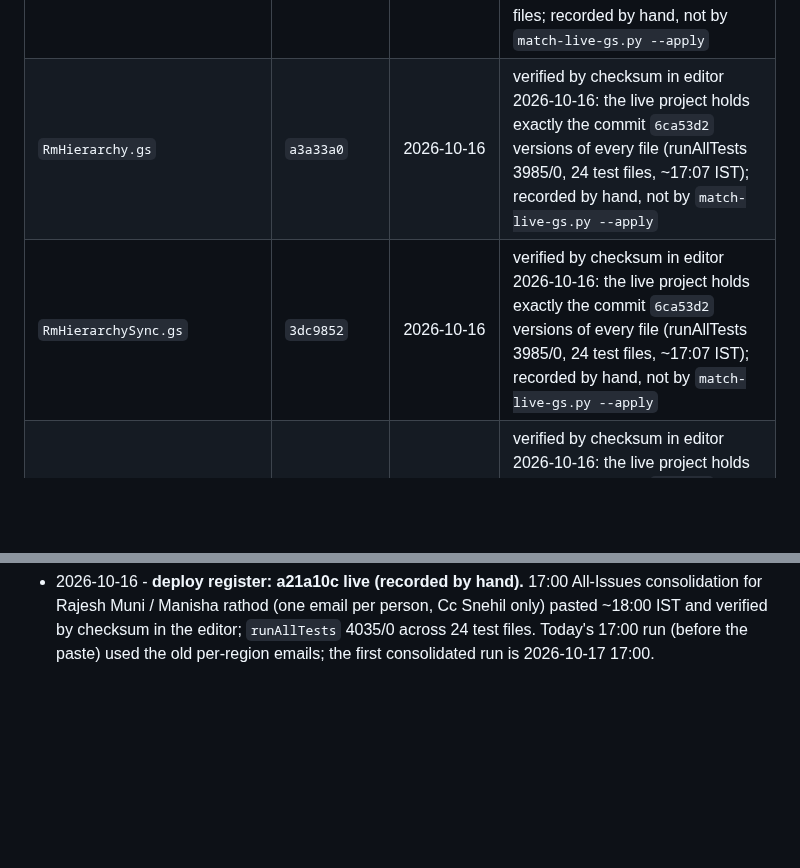
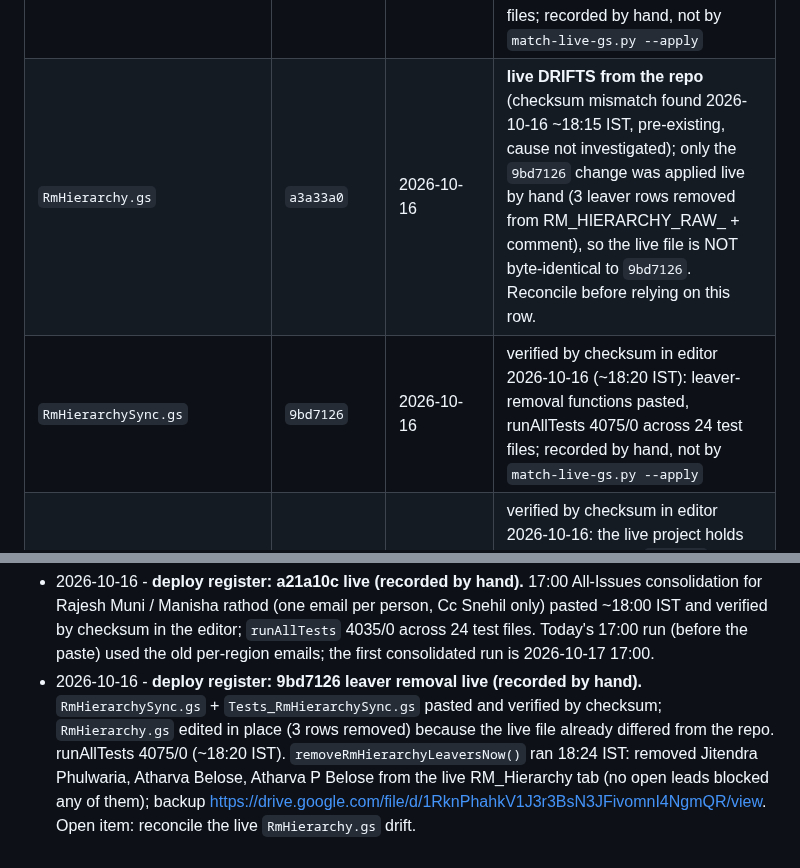
Before and after one commit to snehilchhimwal-stack/leads-dashboard, a Markdown page: docs/STALENESS_TRACKER.md, 2 parts joined by grey strips. Drawn GitHub-style; blank space fills up the shorter version.

Commit message:
Deploy register: 9bd7126 leaver removal live; RmHierarchy.gs live drift noted
Co-Authored-By: Claude Opus 5.5 <noreply@anthropic.com>

```diff
--- a/docs/STALENESS_TRACKER.md
+++ b/docs/STALENESS_TRACKER.md
@@ -108,8 +108,8 @@ snippet text itself is the same every time — only the embedded payload changes
 | `OpsAudit.gs` | `8ef279d` | 2026-10-16 | verified by checksum in editor 2026-10-16: the live project holds exactly the commit `6ca53d2` versions of every file (runAllTests 3985/0, 24 test files, ~17:07 IST); recorded by hand, not by `match-live-gs.py --apply` |
 | `OpsChecklistRunner.gs` | `8ef279d` | 2026-10-16 | verified by checksum in editor 2026-10-16: the live project holds exactly the commit `6ca53d2` versions of every file (runAllTests 3985/0, 24 test files, ~17:07 IST); recorded by hand, not by `match-live-gs.py --apply` |
 | `OvernightEmailer.gs` | `a21a10c` | 2026-10-16 | verified by checksum in editor 2026-10-16 (~18:00 IST): 17:00 consolidation (Rajesh Muni / Manisha rathod) pasted, runAllTests 4035/0 across 24 test files; recorded by hand, not by `match-live-gs.py --apply` |
-| `RmHierarchy.gs` | `a3a33a0` | 2026-10-16 | verified by checksum in editor 2026-10-16: the live project holds exactly the commit `6ca53d2` versions of every file (runAllTests 3985/0, 24 test files, ~17:07 IST); recorded by hand, not by `match-live-gs.py --apply` |
-| `RmHierarchySync.gs` | `3dc9852` | 2026-10-16 | verified by checksum in editor 2026-10-16: the live project holds exactly the commit `6ca53d2` versions of every file (runAllTests 3985/0, 24 test files, ~17:07 IST); recorded by hand, not by `match-live-gs.py --apply` |
+| `RmHierarchy.gs` | `a3a33a0` | 2026-10-16 | **live DRIFTS from the repo** (checksum mismatch found 2026-10-16 ~18:15 IST, pre-existing, cause not investigated); only the `9bd7126` change was applied live by hand (3 leaver rows removed from RM_HIERARCHY_RAW_ + comment), so the live file is NOT byte-identical to `9bd7126`. Reconcile before relying on this row. |
+| `RmHierarchySync.gs` | `9bd7126` | 2026-10-16 | verified by checksum in editor 2026-10-16 (~18:20 IST): leaver-removal functions pasted, runAllTests 4075/0 across 24 test files; recorded by hand, not by `match-live-gs.py --apply` |
 | `SlaEngine.gs` | `8ef279d` | 2026-10-16 | verified by checksum in editor 2026-10-16: the live project holds exactly the commit `6ca53d2` versions of every file (runAllTests 3985/0, 24 test files, ~17:07 IST); recorded by hand, not by `match-live-gs.py --apply` |
 | `StaleLeads.gs` | `2146e13` | 2026-10-16 | verified by checksum in editor 2026-10-16: the live project holds exactly the commit `6ca53d2` versions of every file (runAllTests 3985/0, 24 test files, ~17:07 IST); recorded by hand, not by `match-live-gs.py --apply` |
 | `UnmatchedCommentLogger.gs` | `450565a` | 2026-10-16 | verified by checksum in editor 2026-10-16: the live project holds exactly the commit `6ca53d2` versions of every file (runAllTests 3985/0, 24 test files, ~17:07 IST); recorded by hand, not by `match-live-gs.py --apply` |
@@ -343,3 +343,4 @@ H. Raw control characters in .gs sources and .md docs: 0
 
 <!-- AUTO:END -->
 - 2026-10-16 - **deploy register: a21a10c live (recorded by hand).** 17:00 All-Issues consolidation for Rajesh Muni / Manisha rathod (one email per person, Cc Snehil only) pasted ~18:00 IST and verified by checksum in the editor; `runAllTests` 4035/0 across 24 test files. Today's 17:00 run (before the paste) used the old per-region emails; the first consolidated run is 2026-10-17 17:00.
+- 2026-10-16 - **deploy register: 9bd7126 leaver removal live (recorded by hand).** `RmHierarchySync.gs` + `Tests_RmHierarchySync.gs` pasted and verified by checksum; `RmHierarchy.gs` edited in place (3 rows removed) because the live file already differed from the repo. runAllTests 4075/0 (~18:20 IST). `removeRmHierarchyLeaversNow()` ran 18:24 IST: removed Jitendra Phulwaria, Atharva Belose, Atharva P Belose from the live RM_Hierarchy tab (no open leads blocked any of them); backup https://drive.google.com/file/d/1RknPhahkV1J3r3BsN3JFivomnI4NgmQR/view. Open item: reconcile the live `RmHierarchy.gs` drift.
```
